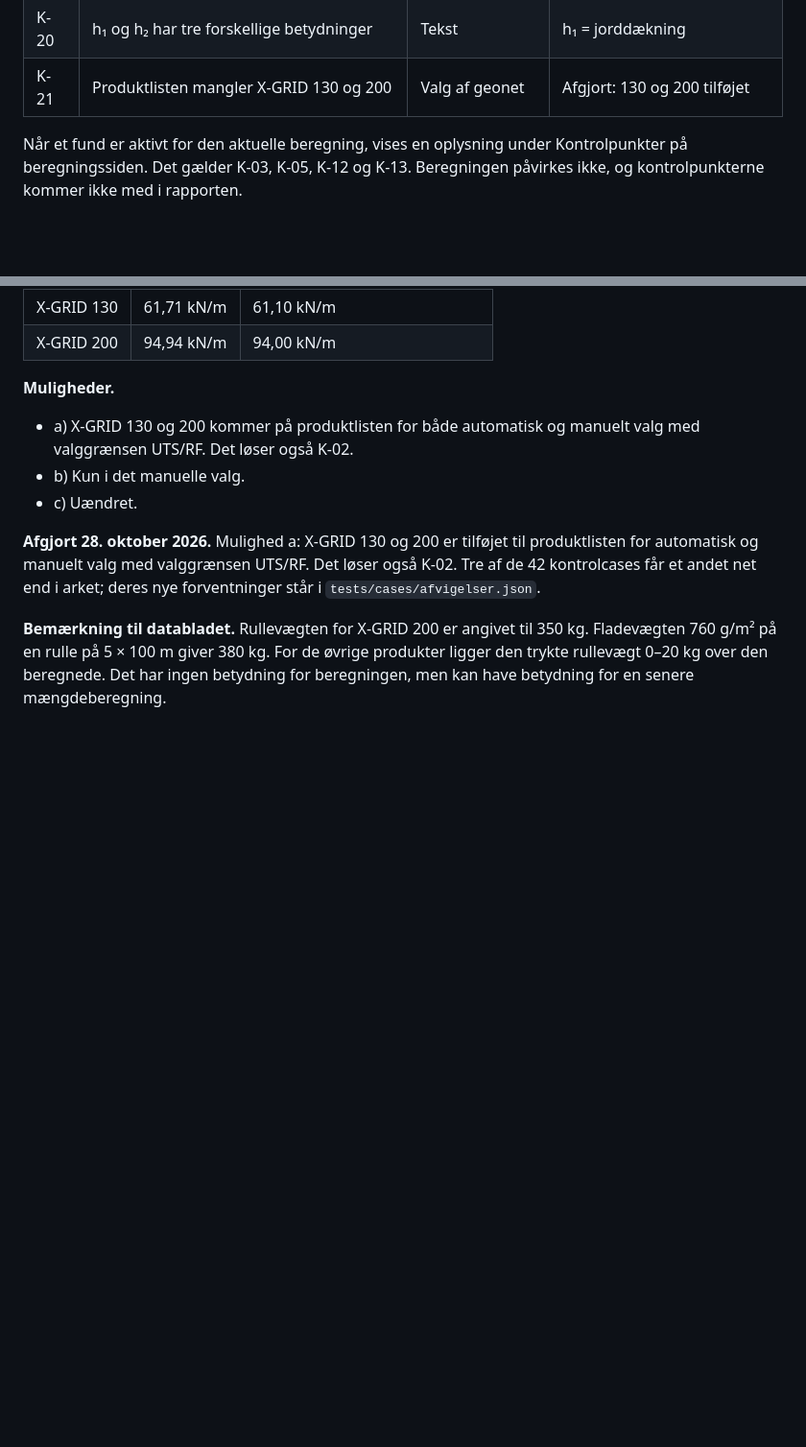
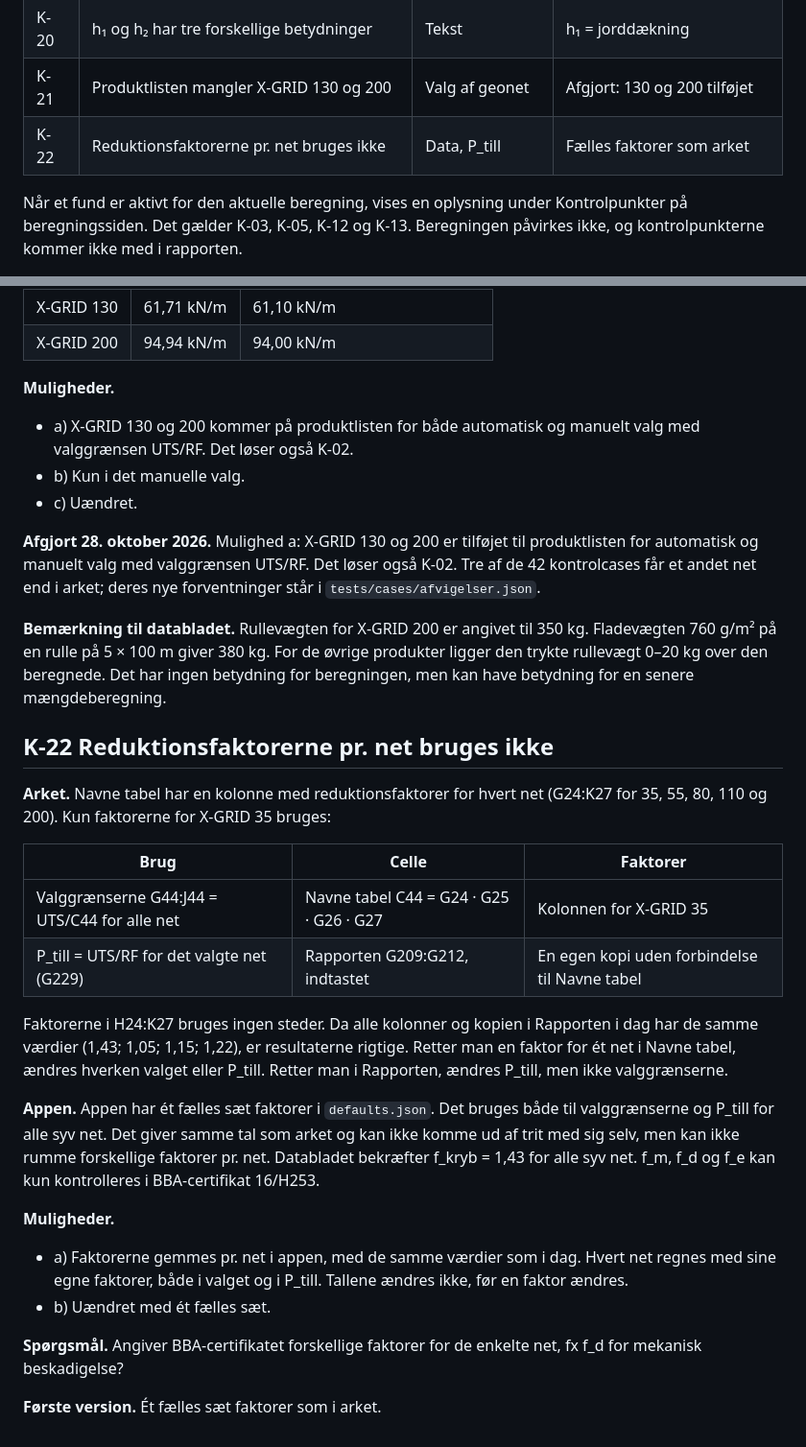
Before and after one commit to 1982Strand/bg-opdriftssikring, a Markdown page: docs/FUND.md, 2 parts joined by grey strips. Shown at 96% size. GitHub-like rendering; blank space fills up the shorter version.

Commit message:
Fund K-22: reduktionsfaktorerne pr. net i Navne tabel bruges ikke
Co-Authored-By: Claude Opus 5.5 <noreply@anthropic.com>

```diff
--- a/docs/FUND.md
+++ b/docs/FUND.md
@@ -32,6 +32,7 @@ Eksemplerne er regnet med arkets formler. Hvor andet ikke står, er fyldet γ =
 | K-19 | Forankring regnes altid som under vand | Længder | Som arket |
 | K-20 | h₁ og h₂ har tre forskellige betydninger | Tekst | h₁ = jorddækning |
 | K-21 | Produktlisten mangler X-GRID 130 og 200 | Valg af geonet | Afgjort: 130 og 200 tilføjet |
+| K-22 | Reduktionsfaktorerne pr. net bruges ikke | Data, P_till | Fælles faktorer som arket |
 
 Når et fund er aktivt for den aktuelle beregning, vises en oplysning under Kontrolpunkter på beregningssiden. Det gælder K-03, K-05, K-12 og K-13. Beregningen påvirkes ikke, og kontrolpunkterne kommer ikke med i rapporten.
 
@@ -385,3 +386,24 @@ Case 2 (F_opdrift = 113,32 kN/m) er løst med 2 × 150 (1,26). Med 130 på liste
 **Afgjort 28. oktober 2026.** Mulighed a: X-GRID 130 og 200 er tilføjet til produktlisten for automatisk og manuelt valg med valggrænsen UTS/RF. Det løser også K-02. Tre af de 42 kontrolcases får et andet net end i arket; deres nye forventninger står i `tests/cases/afvigelser.json`.
 
 **Bemærkning til databladet.** Rullevægten for X-GRID 200 er angivet til 350 kg. Fladevægten 760 g/m² på en rulle på 5 × 100 m giver 380 kg. For de øvrige produkter ligger den trykte rullevægt 0–20 kg over den beregnede. Det har ingen betydning for beregningen, men kan have betydning for en senere mængdeberegning.
+
+## K-22 Reduktionsfaktorerne pr. net bruges ikke
+
+**Arket.** Navne tabel har en kolonne med reduktionsfaktorer for hvert net (G24:K27 for 35, 55, 80, 110 og 200). Kun faktorerne for X-GRID 35 bruges:
+
+| Brug | Celle | Faktorer |
+|---|---|---|
+| Valggrænserne G44:J44 = UTS/C44 for alle net | Navne tabel C44 = G24 · G25 · G26 · G27 | Kolonnen for X-GRID 35 |
+| P_till = UTS/RF for det valgte net (G229) | Rapporten G209:G212, indtastet | En egen kopi uden forbindelse til Navne tabel |
+
+Faktorerne i H24:K27 bruges ingen steder. Da alle kolonner og kopien i Rapporten i dag har de samme værdier (1,43; 1,05; 1,15; 1,22), er resultaterne rigtige. Retter man en faktor for ét net i Navne tabel, ændres hverken valget eller P_till. Retter man i Rapporten, ændres P_till, men ikke valggrænserne.
+
+**Appen.** Appen har ét fælles sæt faktorer i `defaults.json`. Det bruges både til valggrænserne og P_till for alle syv net. Det giver samme tal som arket og kan ikke komme ud af trit med sig selv, men kan ikke rumme forskellige faktorer pr. net. Databladet bekræfter f_kryb = 1,43 for alle syv net. f_m, f_d og f_e kan kun kontrolleres i BBA-certifikat 16/H253.
+
+**Muligheder.**
+- a) Faktorerne gemmes pr. net i appen, med de samme værdier som i dag. Hvert net regnes med sine egne faktorer, både i valget og i P_till. Tallene ændres ikke, før en faktor ændres.
+- b) Uændret med ét fælles sæt.
+
+**Spørgsmål.** Angiver BBA-certifikatet forskellige faktorer for de enkelte net, fx f_d for mekanisk beskadigelse?
+
+**Første version.** Ét fælles sæt faktorer som i arket.
```
